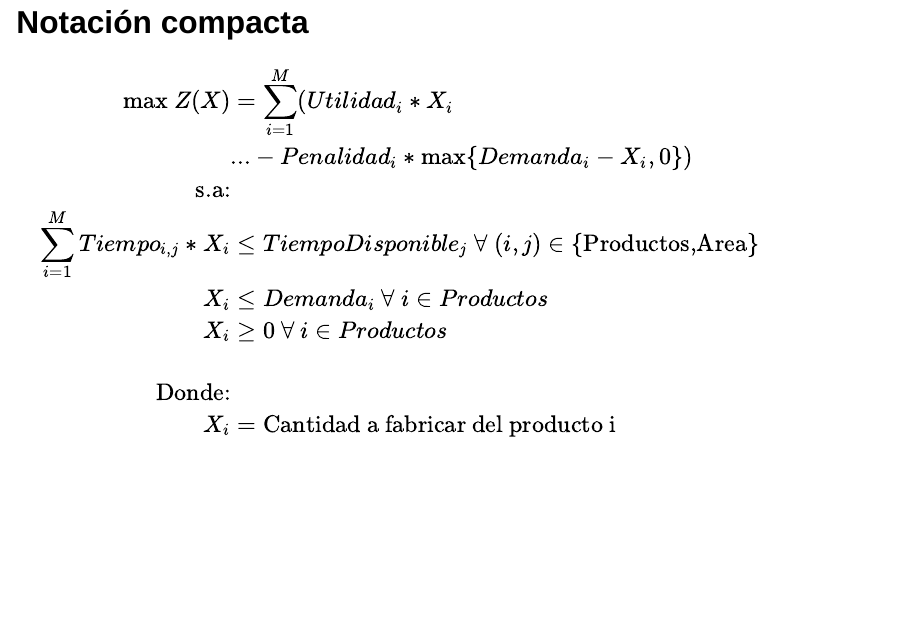
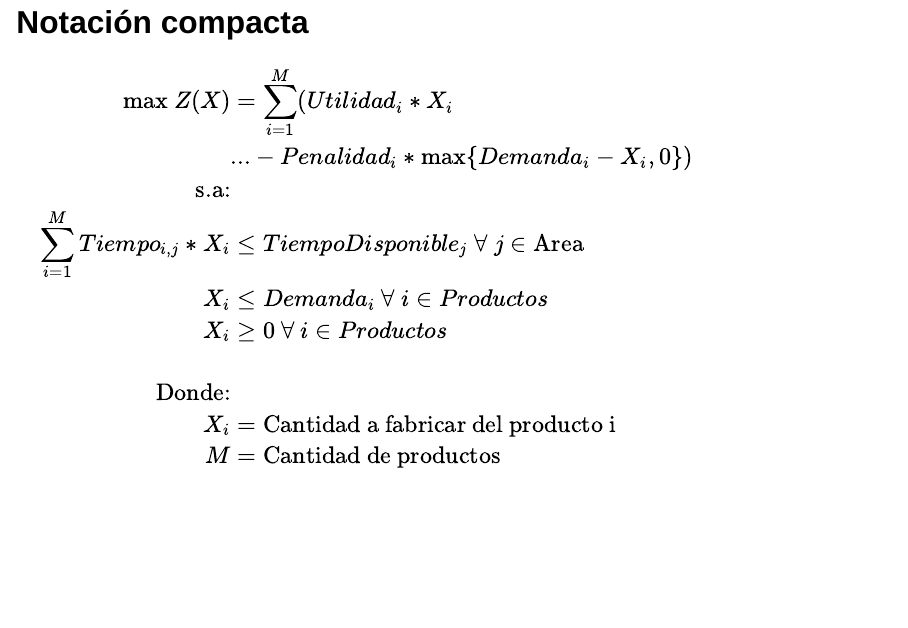
Before and after one commit to sebastian-blandon/prod1, a Quarto document (index.qmd): page 41 of 130. Rendered offline with R 4.5, knitr and Pandoc in place of Quarto, with nearby package versions; drawn as Slidy slides in place of the format the file asks for.

Commit message:
Se actualizo el contenido de la presentacion

```diff
--- a/index.qmd
+++ b/index.qmd
@@ -572,12 +572,13 @@ $\begin{align*}
 \text{max } Z(X) &= \sum_{i = 1}^{M} (Utilidad_{i} \ast X_{i}  \\
 &\text{...} - Penalidad_{i} \ast \max\{Demanda_{i}-X_{i},0\}) \\
 \text{s.a:} \\
-\sum_{i = 1}^{M} Tiempo_{i,j} \ast X_{i} &\leq TiempoDisponible_{j} ~\forall ~(i,j) \in \text{{Productos,Area}} \\
+\sum_{i = 1}^{M} Tiempo_{i,j} \ast X_{i} &\leq TiempoDisponible_{j} ~\forall ~j \in \text{Area} \\
 X_{i} &\leq Demanda_{i} ~\forall ~i \in Productos \\
 X_{i} &\geq 0 ~\forall ~i \in Productos \\
 \\
 \text{Donde:} \\
-X_{i} &= \text{Cantidad a fabricar del producto i}
+X_{i} &= \text{Cantidad a fabricar del producto i} \\
+M &= \text{Cantidad de productos}
 \end{align*}$
 :::
 
```
